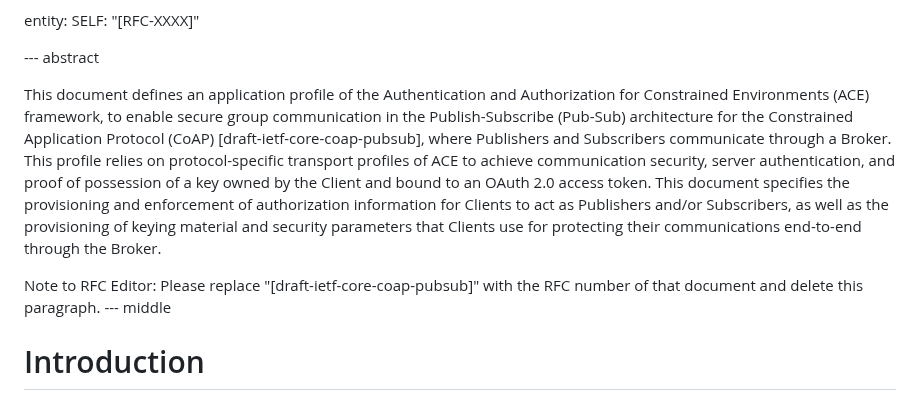
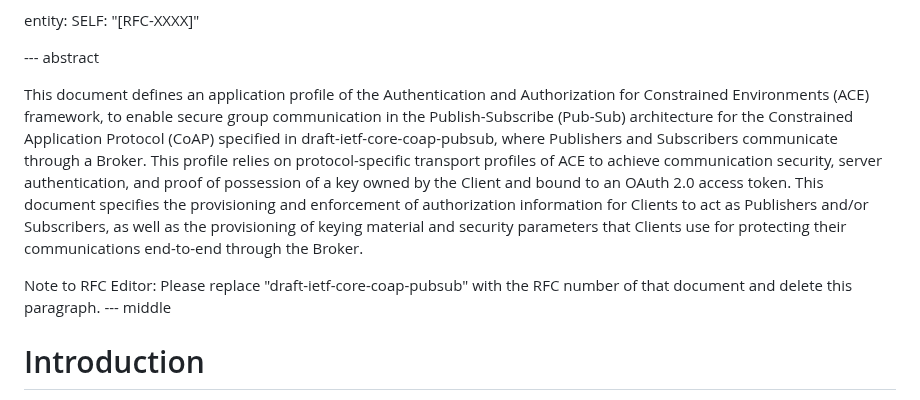
Before and after one commit to ace-wg/pubsub-profile, a Markdown page: draft-ietf-ace-coap-pubsub-profile.md, the part around the change. Drawn GitHub-style.

Commit message:
Editorial

```diff
--- a/draft-ietf-ace-coap-pubsub-profile.md
+++ b/draft-ietf-ace-coap-pubsub-profile.md
@@ -120,9 +120,9 @@ entity:
 
 --- abstract
 
-This document defines an application profile of the Authentication and Authorization for Constrained Environments (ACE) framework, to enable secure group communication in the Publish-Subscribe (Pub-Sub) architecture for the Constrained Application Protocol (CoAP) \[draft-ietf-core-coap-pubsub\], where Publishers and Subscribers communicate through a Broker. This profile relies on protocol-specific transport profiles of ACE to achieve communication security, server authentication, and proof of possession of a key owned by the Client and bound to an OAuth 2.0 access token. This document specifies the provisioning and enforcement of authorization information for Clients to act as Publishers and/or Subscribers, as well as the provisioning of keying material and security parameters that Clients use for protecting their communications end-to-end through the Broker.
+This document defines an application profile of the Authentication and Authorization for Constrained Environments (ACE) framework, to enable secure group communication in the Publish-Subscribe (Pub-Sub) architecture for the Constrained Application Protocol (CoAP) specified in draft-ietf-core-coap-pubsub, where Publishers and Subscribers communicate through a Broker. This profile relies on protocol-specific transport profiles of ACE to achieve communication security, server authentication, and proof of possession of a key owned by the Client and bound to an OAuth 2.0 access token. This document specifies the provisioning and enforcement of authorization information for Clients to act as Publishers and/or Subscribers, as well as the provisioning of keying material and security parameters that Clients use for protecting their communications end-to-end through the Broker.
 
-Note to RFC Editor: Please replace "\[draft-ietf-core-coap-pubsub\]" with the RFC number of that document and delete this paragraph.
+Note to RFC Editor: Please replace "draft-ietf-core-coap-pubsub" with the RFC number of that document and delete this paragraph.
 --- middle
 
 # Introduction
```
